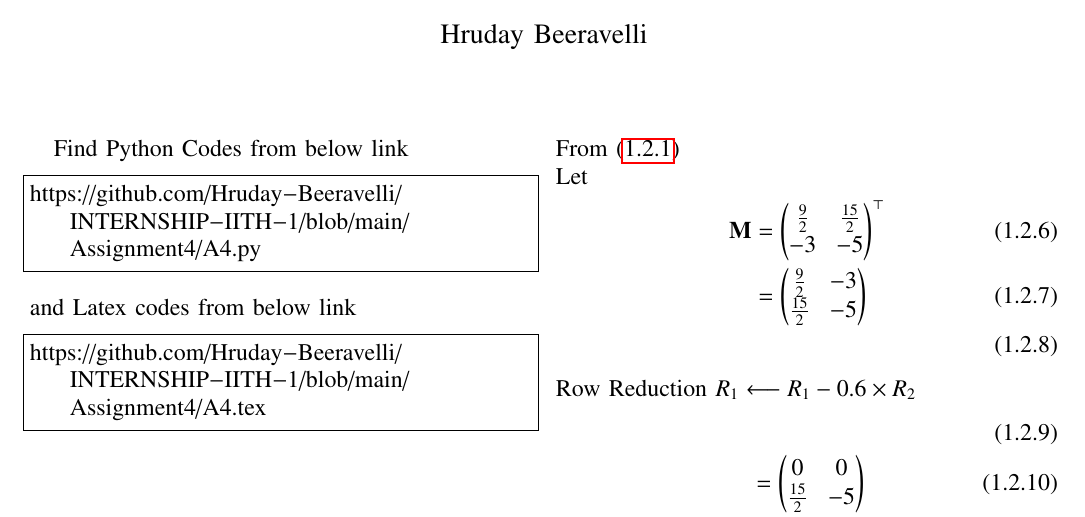
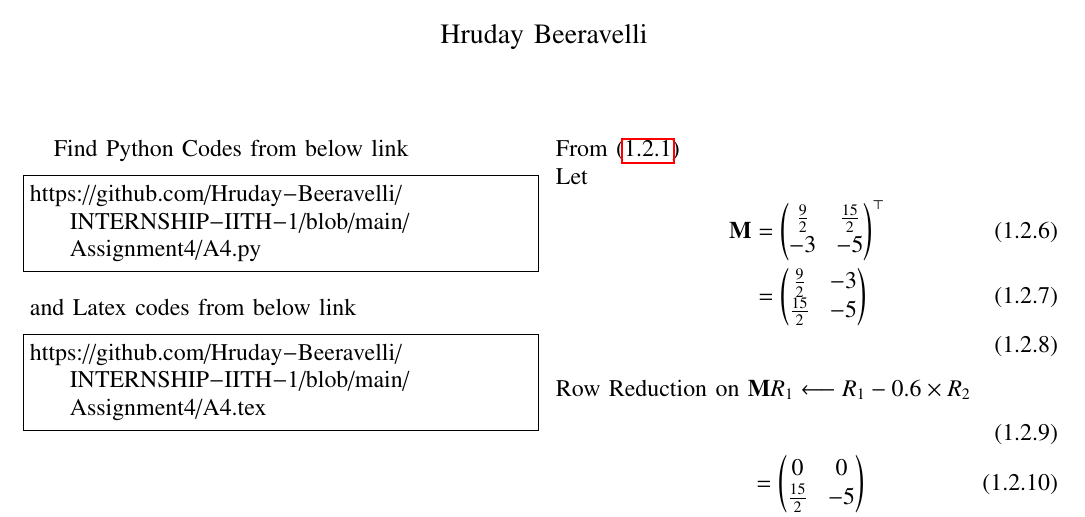
Before and after one commit to Hruday-Beeravelli/INTERNSHIP-IITH-1, a LaTeX problem sheet (Assignment4/Rank_of_matrix.tex): part of the page, cut so that both start at the same text. Compiled offline with pdfLaTeX.

Commit message:
Update Rank_of_matrix.tex

```diff
--- a/Assignment4/Rank_of_matrix.tex
+++ b/Assignment4/Rank_of_matrix.tex
@@ -180,8 +180,8 @@ From \eqref{eq1}
 \vec{M}&=\myvec{\frac{9}{2}&\frac{15}{2}\\-3&-5}^\top
 \\&=\myvec{\frac{9}{2}&-3\\\frac{15}{2}&-5}\\
 \end{align}
-Row Reduction
-$R_1 \longleftarrow R_1 - 0.6\times R_2$
+Row Reduction on
+$\vec{M} R_1 \longleftarrow R_1 - 0.6\times R_2$
 \begin{align}
 \\&=\myvec{0&0\\\frac{15}{2}&-5}\\
 \end{align}
```
Also changed, not shown: Assignment4/Rank_of_matrix.tex (2 more changed lines).
